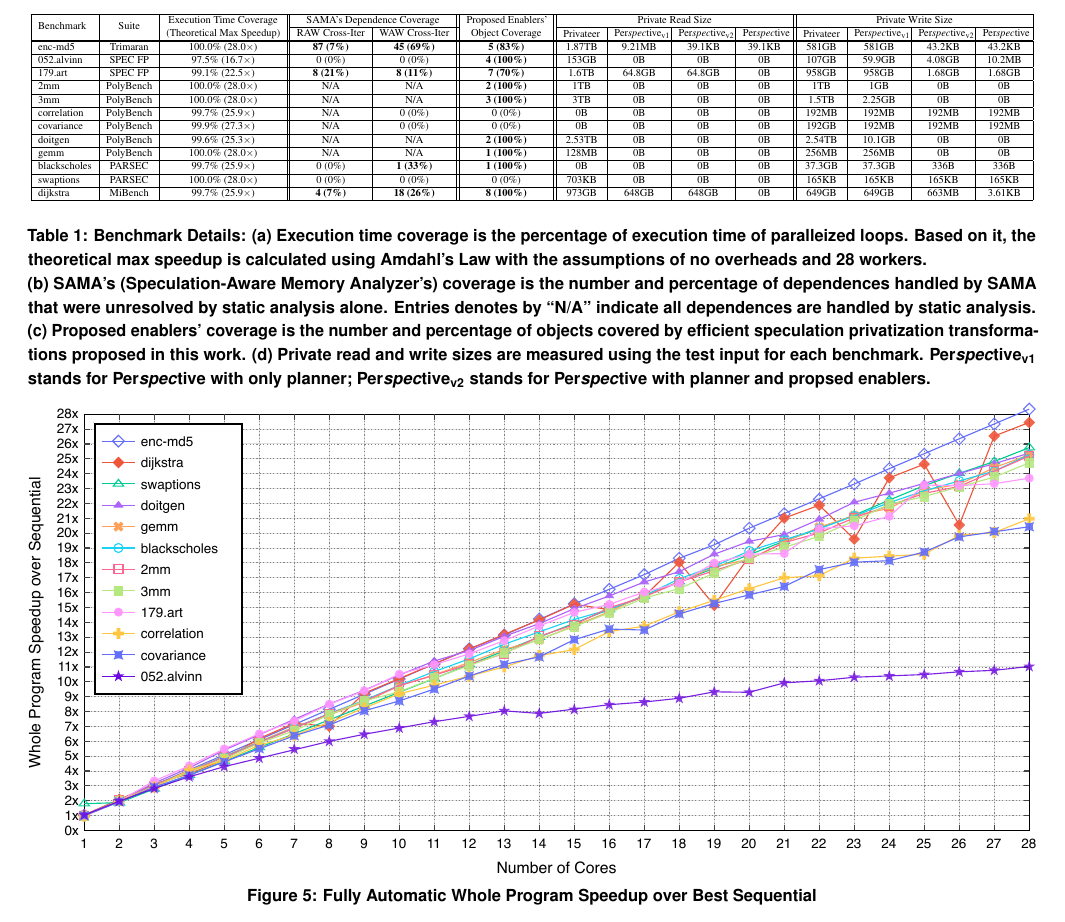
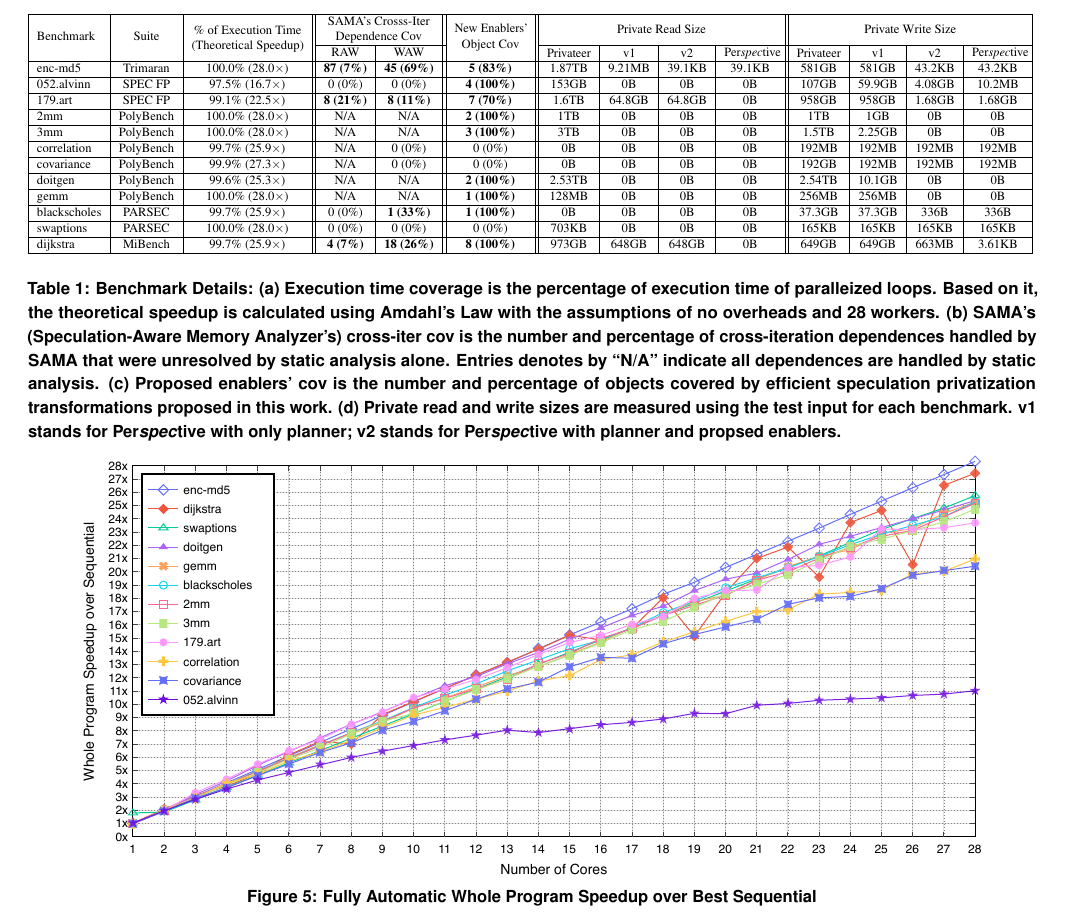
Before and after one commit to PrincetonUniversity/cpf, a LaTeX document (doc/paper.tex, which reads doc/evaluation.tex, doc/figures/benchmark-tab.tex): part of page 11 of 12, cut so that both start at the same text. Compiled offline with pdfLaTeX; a LaTeX package or settings file that is missing is left out.

Commit message:
update benchmark table and caption

```diff
--- a/doc/evaluation.tex
+++ b/doc/evaluation.tex
@@ -31,20 +31,21 @@ Each benchmark is profiled using a profiling input and all the following
 experiments are conducted using a different, larger testing input.
 
 \begin{table*}[h]
+  \centering
   \include{figures/benchmark-tab}
   \caption{
     Benchmark Details: (a) Execution time coverage is the percentage of
-  execution time of paralleized loops. Based on it, the theoretical max
-  speedup is calculated using Amdahl's Law with the assumptions of no
-  overheads and 28 workers. \\(b) SAMA's (Speculation-Aware Memory
-  Analyzer's) coverage is the number and percentage of dependences handled
+  execution time of paralleized loops. Based on it, the theoretical speedup
+  is calculated using Amdahl's Law with the assumptions of no overheads and
+  28 workers.  (b) SAMA's (Speculation-Aware Memory Analyzer's) cross-iter
+  cov is the number and percentage of cross-iteration dependences handled
   by SAMA that were unresolved by static analysis alone. Entries denotes by
-  ``N/A'' indicate all dependences are handled by static analysis. \\(c)
-  Proposed enablers’ coverage is the number and percentage of objects
+  ``N/A'' indicate all dependences are handled by static analysis.  (c)
+  Proposed enablers’ cov is the number and percentage of objects
   covered by efficient speculation privatization transformations proposed
   in this work. (d) Private read and write sizes are measured using the
-  test input for each benchmark. \namensp\textsubscript{v1} stands for
-  \name with only planner; \namensp\textsubscript{v2} stands for \name with
+  test input for each benchmark. v1 stands for
+  \name with only planner; v2 stands for \name with
   planner and propsed enablers.}
   \label{tab:benchmark-list}
     \vspace{-5pt}
@@ -53,7 +54,10 @@ experiments are conducted using a different, larger testing input.
 \subsection{Parallelization Performance}
 
 \begin{figure*}[ht]
+  \centering
+  \resizebox{0.90\textwidth}{!}{
   \includegraphics[width=\textwidth]{figures/multi-core-crop}
+  }
   \caption{Fully Automatic Whole Program Speedup over Best Sequential}
   \label{fig:multi-core-scale}
 \end{figure*}
--- a/doc/figures/benchmark-tab.tex
+++ b/doc/figures/benchmark-tab.tex
@@ -1,13 +1,13 @@
 % !TEX root = ../paper.tex
 \small
 \centering
-\resizebox{\textwidth}{!}{
+\resizebox{1.0\textwidth}{!}{%
 \begin{tabular}{|l|c|c||c|c||c||c|c|c|c||c|c|c|c|}
 % \begin{tabular}{|l|c|c||c|c||c|c|c|}
 \hline
-\multirow{2}{*}{Benchmark} & \multirow{2}{*}{Suite} & \multirow{2}{*}{\parbox[c]{3.4cm}{\centering {Execution Time Coverage \\(Theoretical Max Speedup)}}} &
-\multicolumn{2}{c||}{SAMA's Dependence Coverage} &
-\multirow{2}{*}{\parbox[c]{2.4cm}{\centering Proposed Enablers'\\ Object Coverage}} &
+\multirow{2}{*}{Benchmark} & \multirow{2}{*}{Suite} & \multirow{2}{*}{\parbox[c]{2.8cm}{\centering \makecell{ \% of Execution Time \\ (Theoretical Speedup)}}} &
+\multicolumn{2}{c||}{\makecell{SAMA's Crosss-Iter \\Dependence Cov}} &
+\multirow{2}{*}{\parbox[c]{1.8cm}{\centering New Enablers'\\ Object Cov}} &
 % \multirow{2}{*}{\makecell{Private Read Size}} &
 % \multirow{2}{*}{\makecell{Private Write Size}} \\
 \multicolumn{4}{c||}{Private Read Size} &
@@ -18,11 +18,11 @@
 \cline{4-5}
 \cline{7-14}
 &  &
-& {\centering RAW Cross-Iter}   & {\centering WAW Cross-Iter}
-& & \parbox[c]{1.1cm}{\centering Privateer} & \parbox[c]{1.5cm}{\centering \namensp\textsubscript{v1}} &
-\parbox[c]{1.5cm}{\centering \namensp\textsubscript{v2}} & \parbox[c]{1.3cm}{\centering \namensp}
-& \parbox[c]{1.1cm}{\centering Privateer} & \parbox[c]{1.5cm}{\centering \namensp\textsubscript{v1}} &
-\parbox[c]{1.5cm}{\centering \namensp\textsubscript{v2}} & \parbox[c]{1.3cm}{\centering \namensp} \\
+& {\centering RAW}   & {\centering WAW}
+& & \parbox[c]{1.1cm}{\centering Privateer} & \parbox[c]{0.8cm}{\centering v1} &
+\parbox[c]{0.8cm}{\centering v2} & \parbox[c]{1.3cm}{\centering \namensp}
+& \parbox[c]{1.1cm}{\centering Privateer} & \parbox[c]{0.8cm}{\centering v1} &
+\parbox[c]{0.8cm}{\centering v2} & \parbox[c]{1.3cm}{\centering \namensp} \\
 \hline
 
 % enc-md5
```
